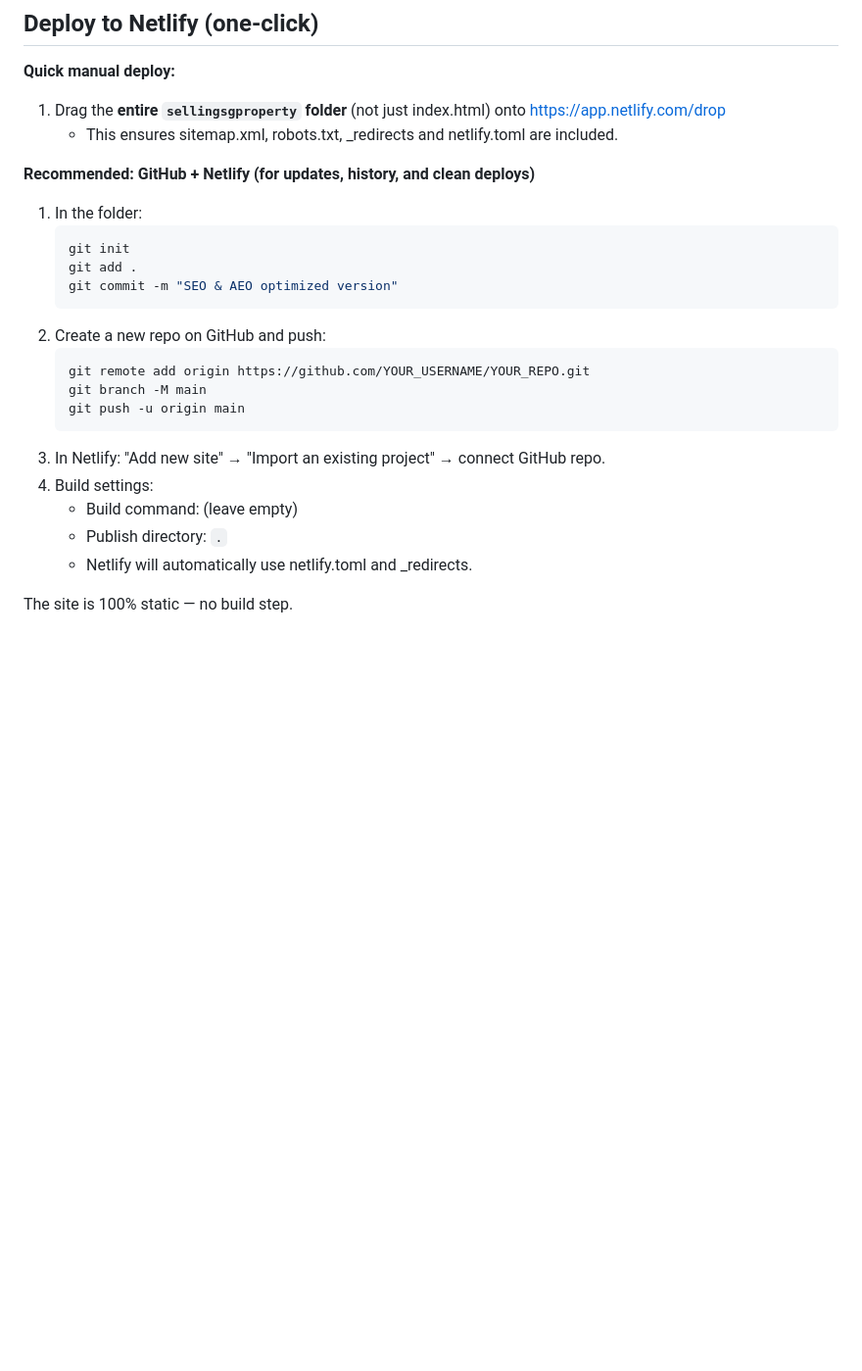
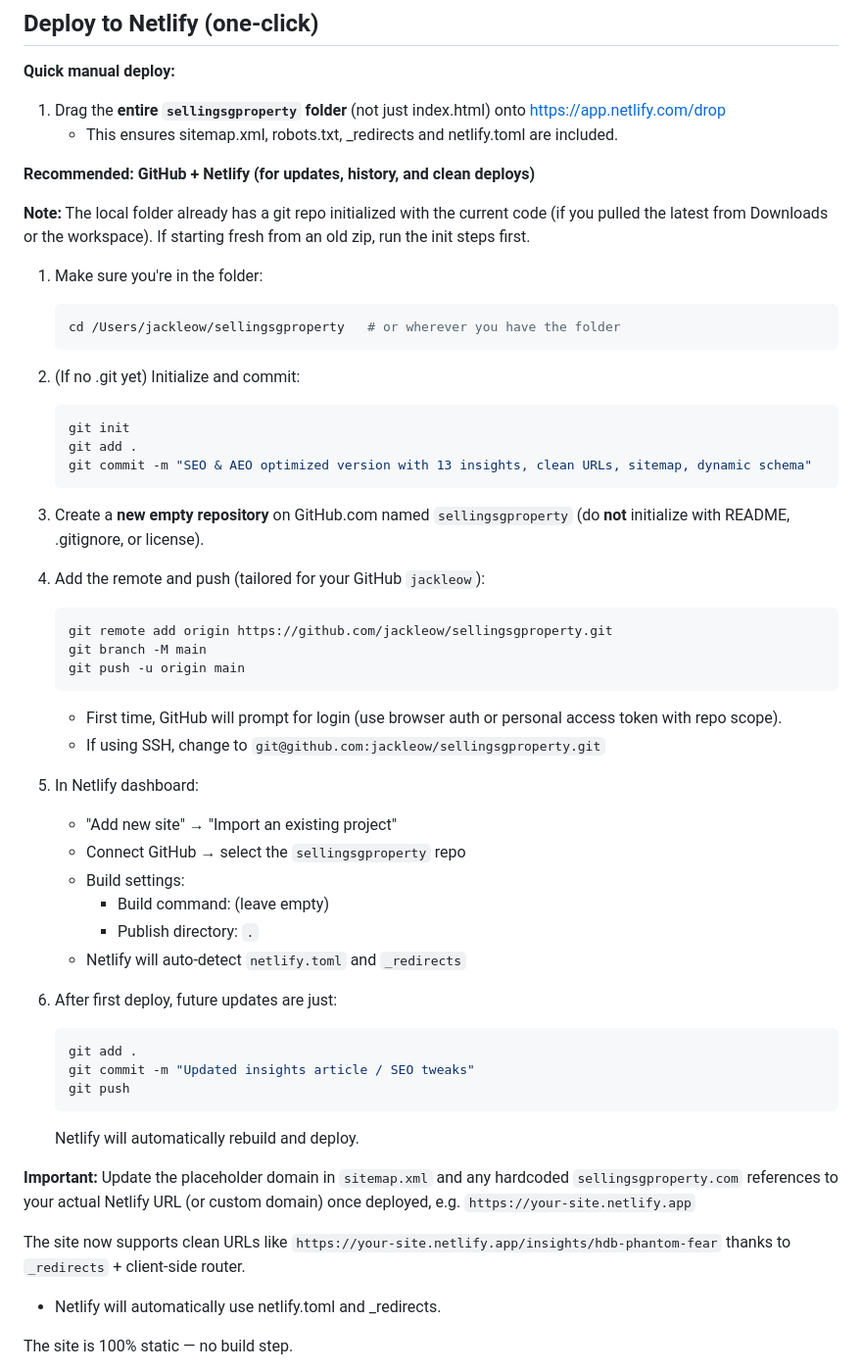
Before and after one commit to Jackleow153/sellingsgproperty, a Markdown page: README.md, the part around the change. Shown at 98% size. Drawn GitHub-style; blank space fills up the shorter version.

Commit message:
Update README with tailored GitHub setup instructions for jackleow/sellingsgproperty

````diff
--- a/README.md
+++ b/README.md
@@ -41,22 +41,51 @@ Note: Some advanced features (history, certain interactions) work more reliably
 
 **Recommended: GitHub + Netlify (for updates, history, and clean deploys)**
 
-1. In the folder:
+**Note:** The local folder already has a git repo initialized with the current code (if you pulled the latest from Downloads or the workspace). If starting fresh from an old zip, run the init steps first.
+
+1. Make sure you're in the folder:
+   ```bash
+   cd /Users/jackleow/sellingsgproperty   # or wherever you have the folder
+   ```
+
+2. (If no .git yet) Initialize and commit:
    ```bash
    git init
    git add .
-   git commit -m "SEO & AEO optimized version"
+   git commit -m "SEO & AEO optimized version with 13 insights, clean URLs, sitemap, dynamic schema"
    ```
-2. Create a new repo on GitHub and push:
+
+3. Create a **new empty repository** on GitHub.com named `sellingsgproperty` (do **not** initialize with README, .gitignore, or license).
+
+4. Add the remote and push (tailored for your GitHub `jackleow`):
    ```bash
-   git remote add origin https://github.com/YOUR_USERNAME/YOUR_REPO.git
+   git remote add origin https://github.com/jackleow/sellingsgproperty.git
    git branch -M main
    git push -u origin main
    ```
-3. In Netlify: "Add new site" → "Import an existing project" → connect GitHub repo.
-4. Build settings:
-   - Build command: (leave empty)
-   - Publish directory: `.`
+
+   - First time, GitHub will prompt for login (use browser auth or personal access token with repo scope).
+   - If using SSH, change to `git@github.com:jackleow/sellingsgproperty.git`
+
+5. In Netlify dashboard:
+   - "Add new site" → "Import an existing project"
+   - Connect GitHub → select the `sellingsgproperty` repo
+   - Build settings:
+     - Build command: (leave empty)
+     - Publish directory: `.`
+   - Netlify will auto-detect `netlify.toml` and `_redirects`
+
+6. After first deploy, future updates are just:
+   ```bash
+   git add .
+   git commit -m "Updated insights article / SEO tweaks"
+   git push
+   ```
+   Netlify will automatically rebuild and deploy.
+
+**Important:** Update the placeholder domain in `sitemap.xml` and any hardcoded `sellingsgproperty.com` references to your actual Netlify URL (or custom domain) once deployed, e.g. `https://your-site.netlify.app`
+
+The site now supports clean URLs like `https://your-site.netlify.app/insights/hdb-phantom-fear` thanks to `_redirects` + client-side router.
    - Netlify will automatically use netlify.toml and _redirects.
 
 The site is 100% static — no build step.
````
